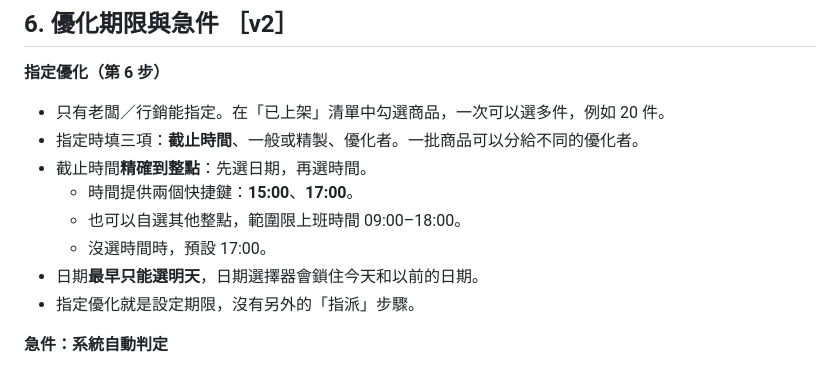
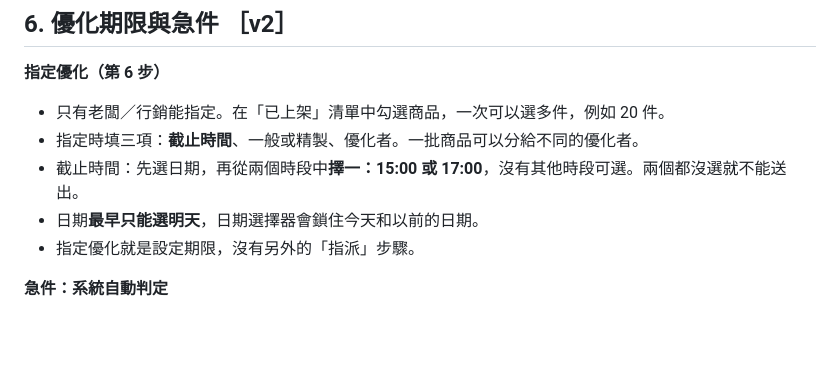
Before and after one commit to VitoKOK-lab/Product-listing-process-chart, a Markdown page: docs/spec-v2.md, the part around the change. Drawn GitHub-style; blank space fills up the shorter version.

Commit message:
Spec v2: deadline time limited to 15:00 or 17:00
Co-Authored-By: Claude Opus 5.5 <noreply@anthropic.com>
Claude-Session: https://claude.ai/code/session_013d6e7eM8W7ELXiR8NHjUzi

```diff
--- a/docs/spec-v2.md
+++ b/docs/spec-v2.md
@@ -85,10 +85,7 @@ SLA 預設值（管理員可以改）：
 **指定優化（第 6 步）**
 - 只有老闆／行銷能指定。在「已上架」清單中勾選商品，一次可以選多件，例如 20 件。
 - 指定時填三項：**截止時間**、一般或精製、優化者。一批商品可以分給不同的優化者。
-- 截止時間**精確到整點**：先選日期，再選時間。
-  - 時間提供兩個快捷鍵：**15:00**、**17:00**。
-  - 也可以自選其他整點，範圍限上班時間 09:00–18:00。
-  - 沒選時間時，預設 17:00。
+- 截止時間：先選日期，再從兩個時段中**擇一：15:00 或 17:00**，沒有其他時段可選。兩個都沒選就不能送出。
 - 日期**最早只能選明天**，日期選擇器會鎖住今天和以前的日期。
 - 指定優化就是設定期限，沒有另外的「指派」步驟。
 
```
